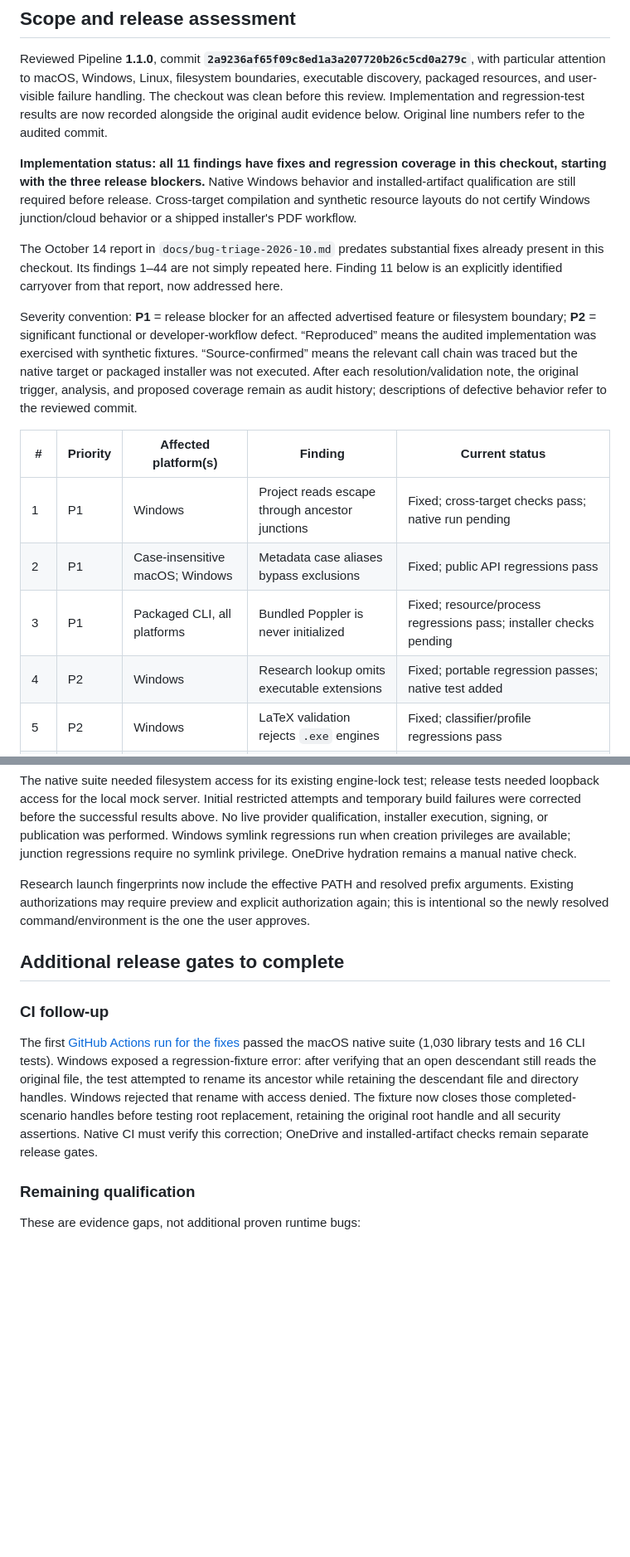
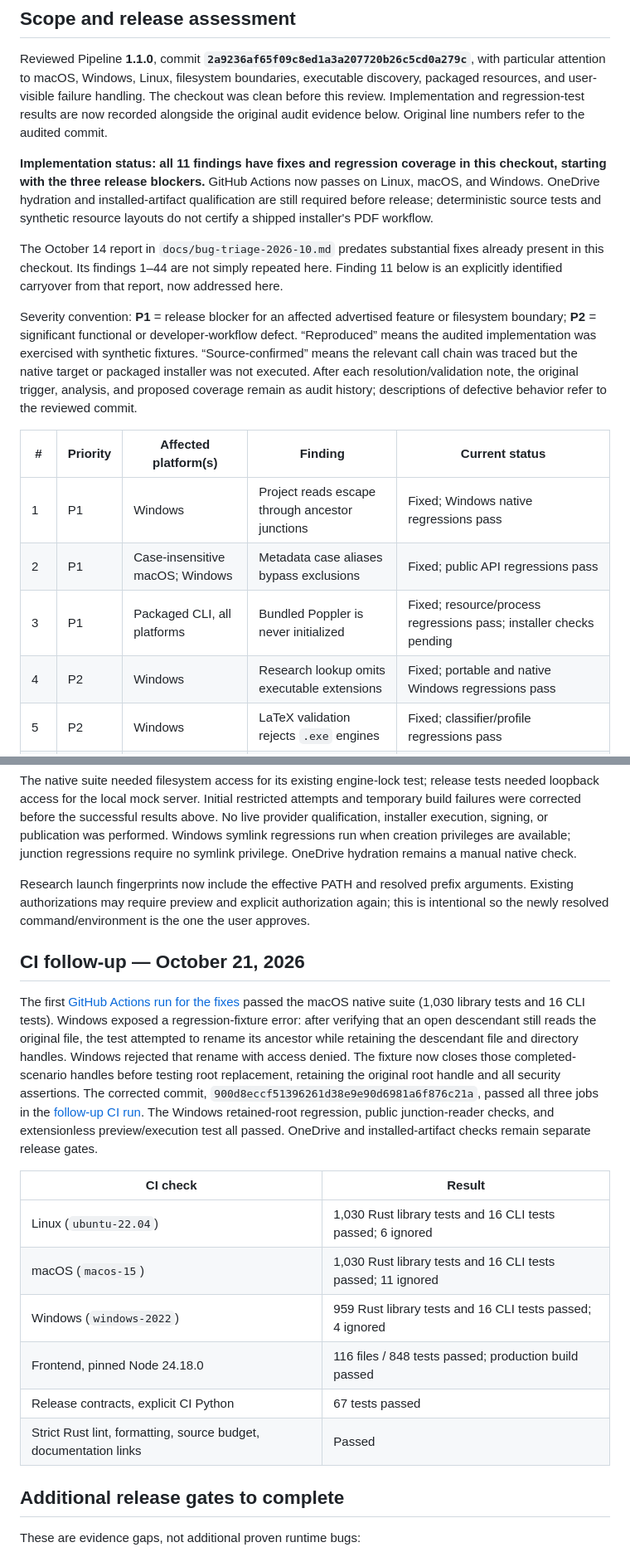
Before and after one commit to mdroste/pipeline, a Markdown page: PIPELINE_BUGS_ASTRA_OCT21.md, 2 parts joined by grey strips. Shown at 83% size. Rendered like a GitHub page; blank space fills up the shorter version.

Commit message:
Record passing cross-platform CI in October 21 bug report

```diff
--- a/PIPELINE_BUGS_ASTRA_OCT21.md
+++ b/PIPELINE_BUGS_ASTRA_OCT21.md
@@ -4,7 +4,7 @@
 
 Reviewed Pipeline **1.1.0**, commit **`2a9236af65f09c8ed1a3a207720b26c5cd0a279c`**, with particular attention to macOS, Windows, Linux, filesystem boundaries, executable discovery, packaged resources, and user-visible failure handling. The checkout was clean before this review. Implementation and regression-test results are now recorded alongside the original audit evidence below. Original line numbers refer to the audited commit.
 
-**Implementation status: all 11 findings have fixes and regression coverage in this checkout, starting with the three release blockers.** Native Windows behavior and installed-artifact qualification are still required before release. Cross-target compilation and synthetic resource layouts do not certify Windows junction/cloud behavior or a shipped installer's PDF workflow.
+**Implementation status: all 11 findings have fixes and regression coverage in this checkout, starting with the three release blockers.** GitHub Actions now passes on Linux, macOS, and Windows. OneDrive hydration and installed-artifact qualification are still required before release; deterministic source tests and synthetic resource layouts do not certify a shipped installer's PDF workflow.
 
 The October 14 report in `docs/bug-triage-2026-10.md` predates substantial fixes already present in this checkout. Its findings 1–44 are not simply repeated here. Finding 11 below is an explicitly identified carryover from that report, now addressed here.
 
@@ -12,10 +12,10 @@ Severity convention: **P1** = release blocker for an affected advertised feature
 
 | # | Priority | Affected platform(s) | Finding | Current status |
 | --- | --- | --- | --- | --- |
-| 1 | P1 | Windows | Project reads escape through ancestor junctions | Fixed; cross-target checks pass; native run pending |
+| 1 | P1 | Windows | Project reads escape through ancestor junctions | Fixed; Windows native regressions pass |
 | 2 | P1 | Case-insensitive macOS; Windows | Metadata case aliases bypass exclusions | Fixed; public API regressions pass |
 | 3 | P1 | Packaged CLI, all platforms | Bundled Poppler is never initialized | Fixed; resource/process regressions pass; installer checks pending |
-| 4 | P2 | Windows | Research lookup omits executable extensions | Fixed; portable regression passes; native test added |
+| 4 | P2 | Windows | Research lookup omits executable extensions | Fixed; portable and native Windows regressions pass |
 | 5 | P2 | Windows | LaTeX validation rejects `.exe` engines | Fixed; classifier/profile regressions pass |
 | 6 | P2 | macOS, Linux | Research ignores recovered desktop PATH | Fixed; isolated-process regression passes |
 | 7 | P2 | Windows | Canonical paths break Markdown links/images | Fixed; resolver/rendering regressions pass |
@@ -309,13 +309,20 @@ The native suite needed filesystem access for its existing engine-lock test; rel
 
 Research launch fingerprints now include the effective PATH and resolved prefix arguments. Existing authorizations may require preview and explicit authorization again; this is intentional so the newly resolved command/environment is the one the user approves.
 
+## CI follow-up — October 21, 2026
+
+The first [GitHub Actions run for the fixes](https://github.com/mdroste/pipeline/actions/runs/39673818507) passed the macOS native suite (1,030 library tests and 16 CLI tests). Windows exposed a regression-fixture error: after verifying that an open descendant still reads the original file, the test attempted to rename its ancestor while retaining the descendant file and directory handles. Windows rejected that rename with access denied. The fixture now closes those completed-scenario handles before testing root replacement, retaining the original root handle and all security assertions. The corrected commit, `900d8eccf51396261d38e9e90d6981a6f876c21a`, passed all three jobs in the [follow-up CI run](https://github.com/mdroste/pipeline/actions/runs/39674971858). The Windows retained-root regression, public junction-reader checks, and extensionless preview/execution test all passed. OneDrive and installed-artifact checks remain separate release gates.
+
+| CI check | Result |
+| --- | --- |
+| Linux (`ubuntu-22.04`) | 1,030 Rust library tests and 16 CLI tests passed; 6 ignored |
+| macOS (`macos-15`) | 1,030 Rust library tests and 16 CLI tests passed; 11 ignored |
+| Windows (`windows-2022`) | 959 Rust library tests and 16 CLI tests passed; 4 ignored |
+| Frontend, pinned Node 24.18.0 | 116 files / 848 tests passed; production build passed |
+| Release contracts, explicit CI Python | 67 tests passed |
+| Strict Rust lint, formatting, source budget, documentation links | Passed |
+
 ## Additional release gates to complete
-
-### CI follow-up
-
-The first [GitHub Actions run for the fixes](https://github.com/mdroste/pipeline/actions/runs/39673818507) passed the macOS native suite (1,030 library tests and 16 CLI tests). Windows exposed a regression-fixture error: after verifying that an open descendant still reads the original file, the test attempted to rename its ancestor while retaining the descendant file and directory handles. Windows rejected that rename with access denied. The fixture now closes those completed-scenario handles before testing root replacement, retaining the original root handle and all security assertions. Native CI must verify this correction; OneDrive and installed-artifact checks remain separate release gates.
-
-### Remaining qualification
 
 These are evidence gaps, not additional proven runtime bugs:
 
```
Also changed, not shown: other parts of PIPELINE_BUGS_ASTRA_OCT21.md (+6 -6 lines).
